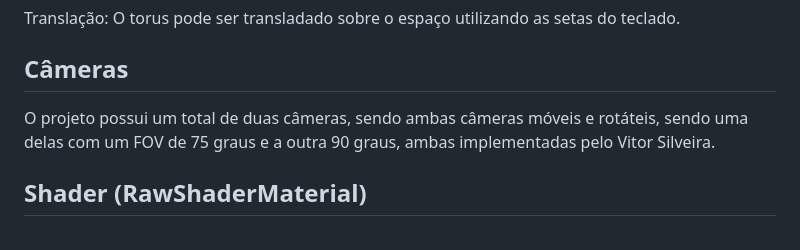
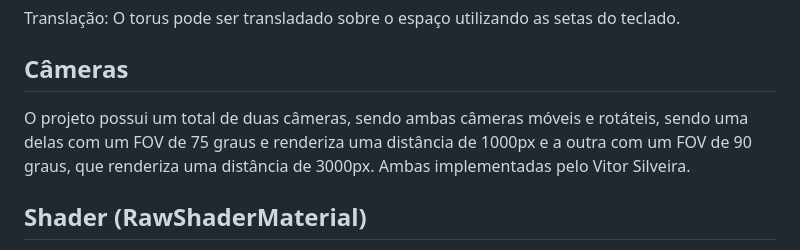
Before and after one commit to VtSilveira/projeto-pg, a Markdown page: README.md, the part around the change. Drawn GitHub-style.

```diff
--- a/README.md
+++ b/README.md
@@ -39,7 +39,7 @@ Translação: O torus pode ser transladado sobre o espaço utilizando as setas d
 
 ## Câmeras
 
-O projeto possui um total de duas câmeras, sendo ambas câmeras móveis e rotáteis, sendo uma delas com um FOV de 75 graus e a outra 90 graus, ambas implementadas pelo Vitor Silveira.
+O projeto possui um total de duas câmeras, sendo ambas câmeras móveis e rotáteis, sendo uma delas com um FOV de 75 graus e renderiza uma distância de 1000px e a outra com um FOV de 90 graus, que renderiza uma distância de 3000px. Ambas implementadas pelo Vitor Silveira.
 
 ## Shader (RawShaderMaterial)
 
```
